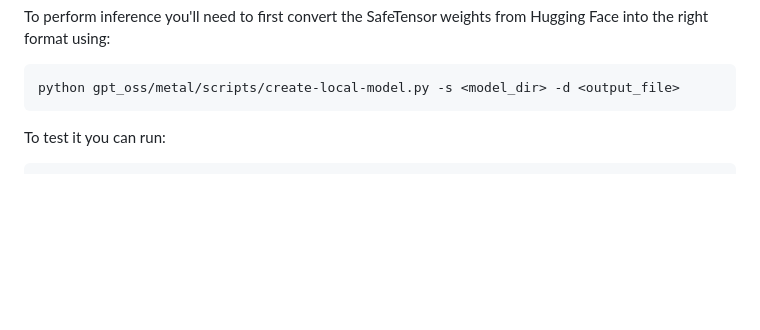
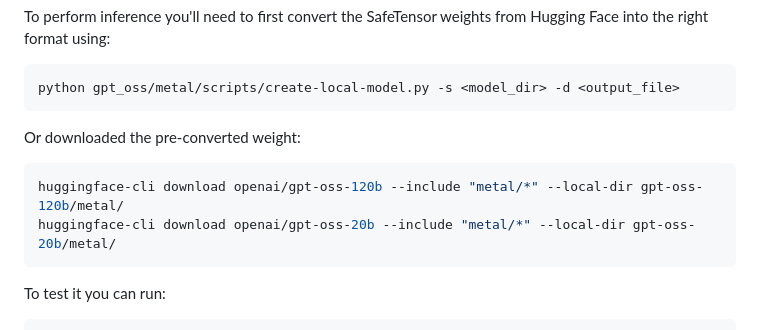
Before and after one commit to zsc/gpt-oss, a Markdown page: README.md, the part around the change. Rendered like a GitHub page; blank space fills up the shorter version.

Commit message:
Add instruction to download metal weights

````diff
--- a/README.md
+++ b/README.md
@@ -214,6 +214,12 @@ To perform inference you'll need to first convert the SafeTensor weights from Hu
 
 ```shell
 python gpt_oss/metal/scripts/create-local-model.py -s <model_dir> -d <output_file>
+```
+
+Or downloaded the pre-converted weight:
+```shell
+huggingface-cli download openai/gpt-oss-120b --include "metal/*" --local-dir gpt-oss-120b/metal/
+huggingface-cli download openai/gpt-oss-20b --include "metal/*" --local-dir gpt-oss-20b/metal/
 ```
 
 To test it you can run:
````
